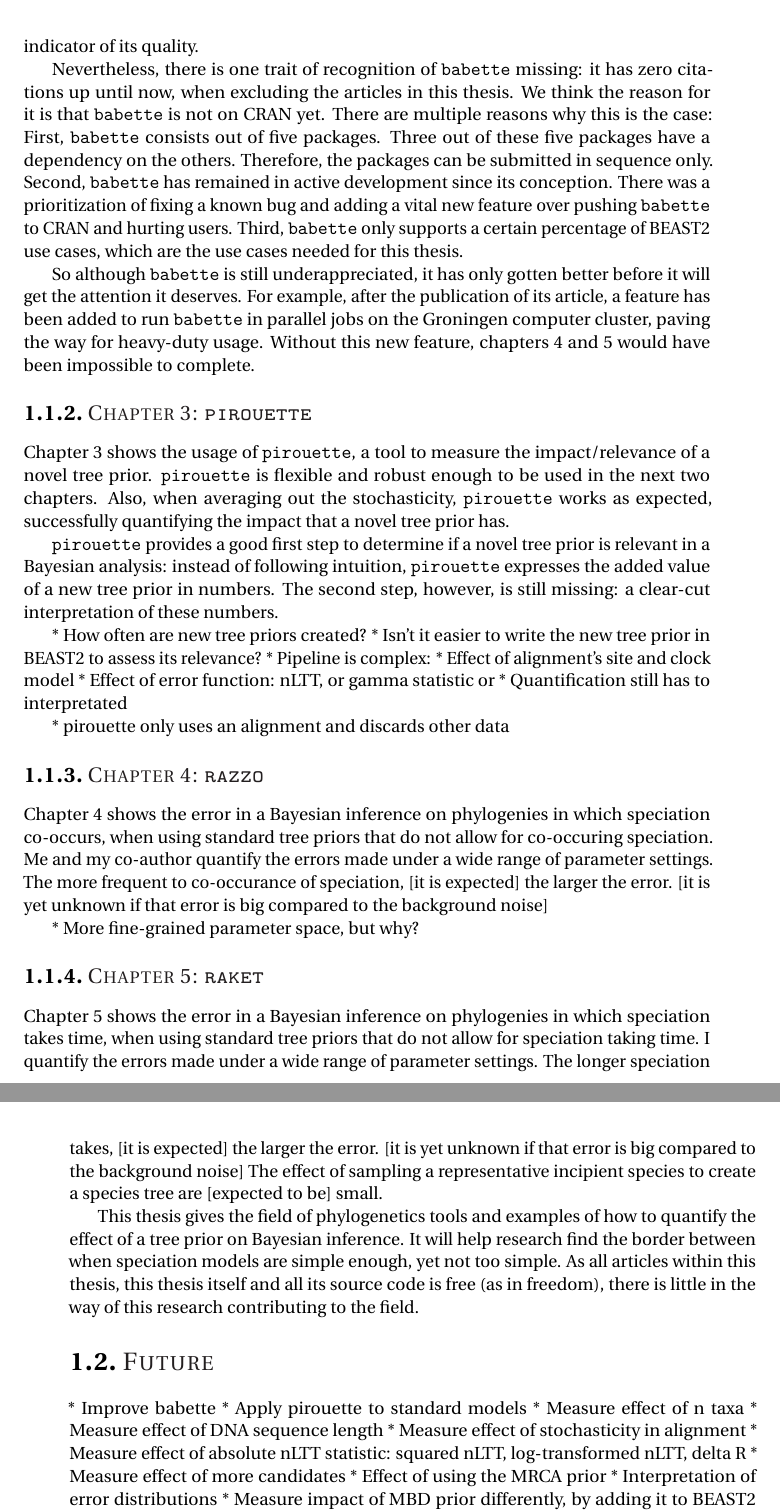
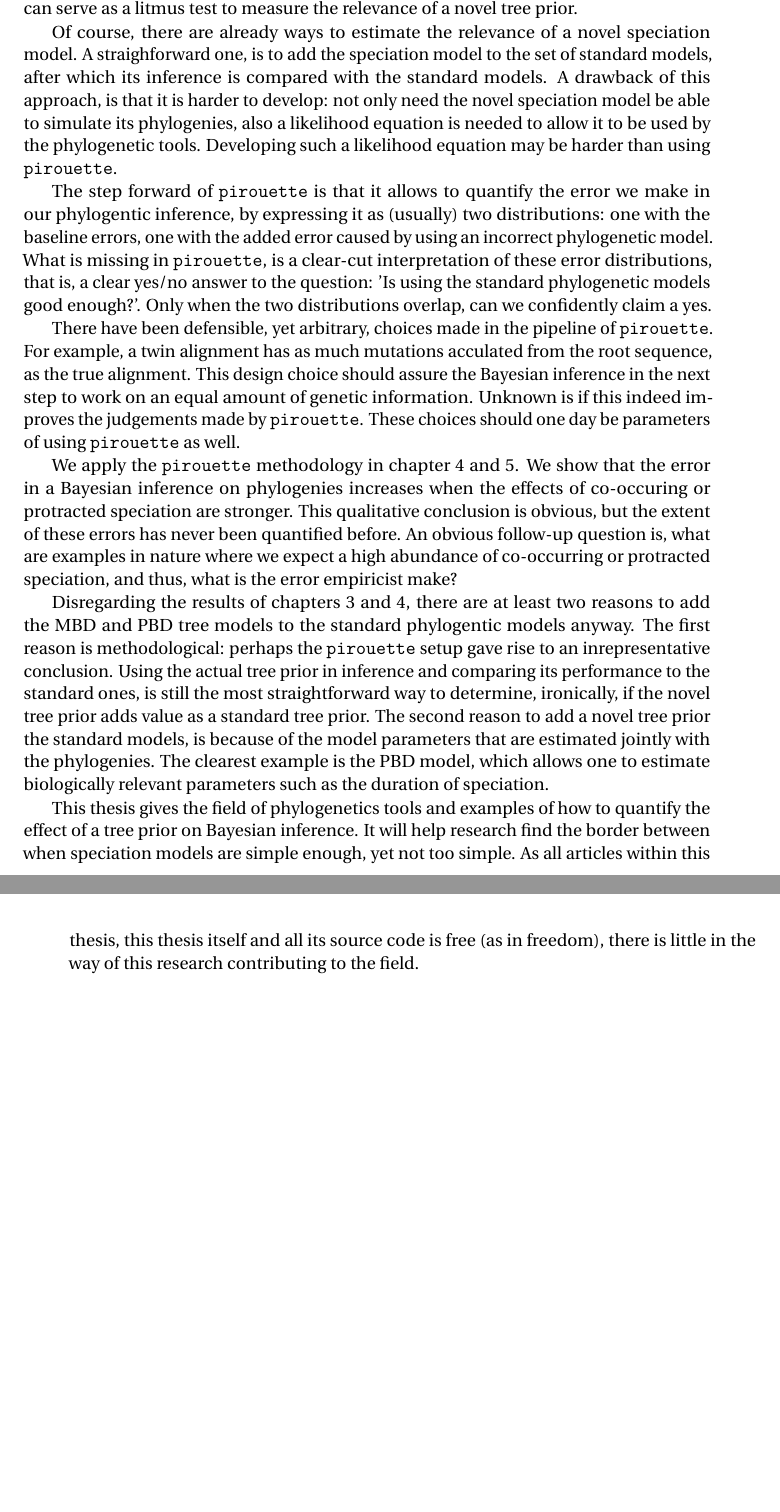
Before and after one commit to richelbilderbeek/thesis_synthesis, a LaTeX thesis (header.tex, which reads synthesis.tex): two parts of pages 5 and 6 of 6, joined at a grey line, cut at the place of the change, the shorter picture padded with empty space. Compiled offline with pdfLaTeX; a missing bibliography style is replaced by a similar one.

Commit message:
New version

```diff
--- a/synthesis.tex
+++ b/synthesis.tex
@@ -70 +90,11 @@ we can see that this number increases less and less through time.
+\verb;pirouette; can serve as a litmus test
+to measure the relevance of a novel tree prior.
 
+Of course, there are already ways to estimate the relevance of a
+novel speciation model. A straighforward one, is to add the speciation
+model to the set of standard models, after which its inference is
+compared with the standard models. A drawback of this approach, is
+that it is harder to develop: not only need the novel speciation model
+be able to simulate its phylogenies, also a likelihood equation is needed
+to allow it to be used by the phylogenetic tools. Developing such a
+likelihood equation may be harder than using \verb;pirouette;.
@@ -81,4 +101,30 @@ we can see that this number increases less and less through time.
 
+The step forward of \verb;pirouette; is that it allows
+to quantify the error we make in our phylogentic inference, by
+expressing it as (usually) two distributions: one with the baseline errors,
+one with the added error caused by using an incorrect phylogenetic model.
+What is missing in \verb;pirouette;, is a clear-cut interpretation of these
+error distributions, that is, a clear yes/no answer to the question: 'Is
+using the standard phylogenetic models good enough?'. Only when the two
+distributions overlap, can we confidently claim a yes.
 
+There have been defensible, yet arbitrary, choices made in the pipeline
+of \verb;pirouette;. For example, a twin alignment has as much
+mutations acculated from the root sequence, as the true alignment.
+This design choice should assure the Bayesian inference in the next step
+to work on an equal amount of genetic information. Unknown is if this
+indeed improves the judgements made by \verb;pirouette;. These choices
+should one day be parameters of using \verb;pirouette; as well.
 
+We apply the \verb;pirouette; methodology in chapter 4 and 5.
+We show that the error in a Bayesian inference on
+phylogenies increases when the effects of co-occuring
+or protracted speciation are stronger.
+This qualitative conclusion is obvious,
+but the extent of these errors has never been quantified before.
+An obvious follow-up question is,
+what are examples in nature where we expect a high
+abundance of co-occurring or protracted speciation,
+and thus, what is the
+error empiricist make?
 
@@ -90,73 +131,14 @@ do Bayesian inference in a scripted way. Also, \verb;babette; has passed
-the stringent code peer-review by rOpenSci, which is another indicator of
-its quality.
-
-Nevertheless, there is one trait of recognition of \verb;babette; missing:
-it has zero citations up until now, when excluding the articles in this
-thesis. We think the reason for it is that \verb;babette; is
-not on CRAN yet. There are multiple reasons why this is the case:
-First, \verb;babette; consists out of five packages. Three out of these
-five packages have a dependency on the others. Therefore, the packages can
-be submitted in sequence only. Second, \verb;babette; has remained in active
-development since its conception. There was a prioritization of
-fixing a known bug and adding a vital new feature over
-pushing \verb;babette; to CRAN and hurting users. Third, \verb;babette;
-only supports a certain percentage of BEAST2 use cases, which are the
-use cases needed for this thesis.
-
-So although \verb;babette; is still underappreciated, it has only gotten
-better before it will get the attention it deserves.
-For example, after the publication of its article,
-a feature has been added to run \verb;babette; in parallel
-jobs on the Groningen computer cluster, paving the way for heavy-duty
-usage. Without this new feature, chapters 4 and 5 would have been
-impossible to complete.
-
-\subsection{Chapter 3: \texttt{pirouette}}
-
-Chapter 3 shows the usage of \verb;pirouette;, a tool to measure the
-impact/relevance of a novel tree prior. \verb;pirouette; is flexible and
-robust enough to be used in the next two chapters. Also, when averaging
-out the stochasticity, \verb;pirouette; works as expected, successfully
-quantifying the impact that a novel tree prior has.
-
-\verb;pirouette; provides a good first step to determine
-if a novel tree prior is relevant in a Bayesian analysis:
-instead of following intuition, \verb;pirouette; expresses
-the added value of a new tree prior in numbers. The second step,
-however, is still missing: a clear-cut interpretation of these numbers.
-
- * How often are new tree priors created?
- * Isn't it easier to write the new tree prior in BEAST2 to assess its
-   relevance?
- * Pipeline is complex:
-   * Effect of alignment's site and clock model
-   * Effect of error function: nLTT, or gamma statistic or
- * Quantification still has to interpretated
-
- * pirouette only uses an alignment and discards other data
-
-\subsection{Chapter 4: \texttt{razzo}}
-
-Chapter 4 shows the error in a Bayesian inference on
-phylogenies in which speciation co-occurs, when using standard
-tree priors that do not allow for co-occuring speciation.
-Me and my co-author quantify the errors made under a wide range
-of parameter settings. The more frequent to co-occurance of speciation,
-[it is expected] the larger the error.
-[it is yet unknown if that error is big compared to the background noise]
-
- * More fine-grained parameter space, but why?
-
-\subsection{Chapter 5: \texttt{raket}}
-
-Chapter 5 shows the error in a Bayesian inference on
-phylogenies in which speciation takes time, when using standard
-tree priors that do not allow for speciation taking time.
-I quantify the errors made under a wide range
-of parameter settings. The longer speciation takes, [it is expected] the larger the error.
-[it is yet unknown if that error is big compared to the background noise]
-The effect of sampling a representative incipient species to create
-a species tree are [expected to be] small.
+Disregarding the results of chapters 3 and 4, there are
+at least two reasons to add the MBD and PBD tree models to the standard
+phylogentic models anyway. The first reason is methodological: perhaps
+the \verb;pirouette; setup gave rise to an inrepresentative conclusion.
+Using the actual tree prior in inference and comparing its performance
+to the standard ones, is still the most straightforward way to determine,
+ironically, if the novel tree prior adds value as a standard tree prior.
+The second reason to add a novel tree prior the standard models, is
+because of the model parameters that are estimated jointly with the
+phylogenies. The clearest example is the PBD model, which allows one
+to estimate biologically relevant parameters such as the duration of speciation.
 
 This thesis gives the field of phylogenetics tools and examples of
 how to quantify the effect of a tree prior on Bayesian inference.
@@ -165,20 +147,3 @@ simple enough, yet not too simple. As all articles within this thesis,
 this thesis itself and all its source code is free (as in freedom),
 there is little in the way of this research contributing to the field.
 
-% Het hoofdstuk conclusion is meer een synthese of discussie. Een
-% outlook naar de toekomst. Hier kun je ook ideeen kwijt die niet in de
-% hoofdstukken terecht zijn gekomen.
-
-\section{Future}
-
- * Improve babette
- * Apply pirouette to standard models
-   * Measure effect of n taxa
-   * Measure effect of DNA sequence length
-   * Measure effect of stochasticity in alignment
-   * Measure effect of absolute nLTT statistic: squared nLTT,
-     log-transformed nLTT, delta R
-   * Measure effect of more candidates
-   * Effect of using the MRCA prior
-   * Interpretation of error distributions
- * Measure impact of MBD prior differently, by adding it to BEAST2
```
Also changed, not shown: synthesis.tex (99 more changed lines).
